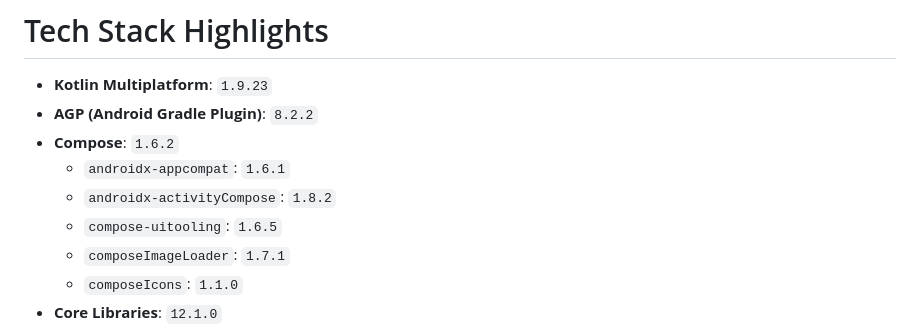
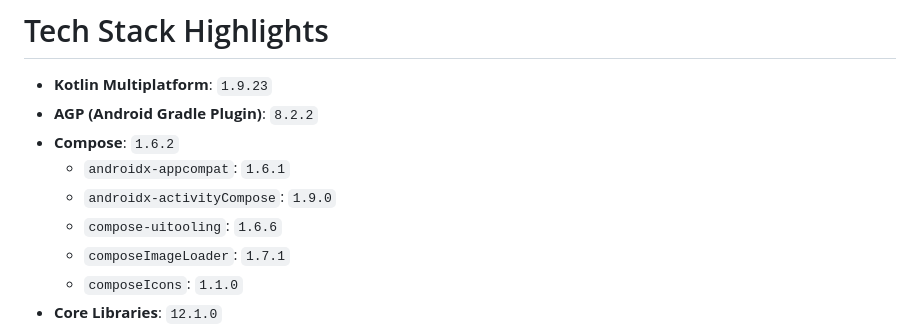
Before and after one commit to KhubaibKhan4/Youtube-Clone-KMP, a Markdown page: README.MD, the part around the change. Rendered like a GitHub page.

Commit message:
Compose Ui Tooling Bump (#274)

```diff
--- a/README.MD
+++ b/README.MD
@@ -57,8 +57,8 @@ Do you wanna Convert your thoughts into Physicall & Successfull Project Then I'm
 - **AGP (Android Gradle Plugin)**: `8.2.2`
 - **Compose**: `1.6.2`
   - `androidx-appcompat`: `1.6.1`
-  - `androidx-activityCompose`: `1.8.2`
-  - `compose-uitooling`: `1.6.5`
+  - `androidx-activityCompose`: `1.9.0`
+  - `compose-uitooling`: `1.6.6`
   - `composeImageLoader`: `1.7.1`
   - `composeIcons`: `1.1.0`
 - **Core Libraries**: `12.1.0`
```
